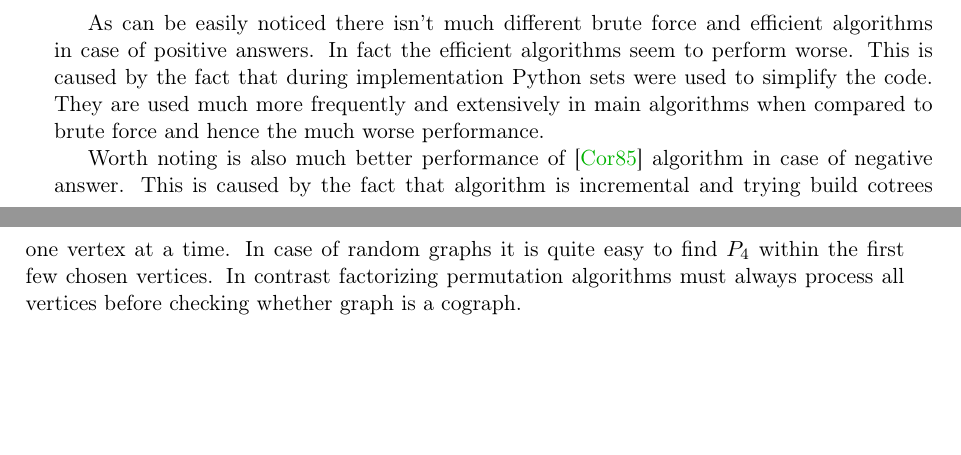
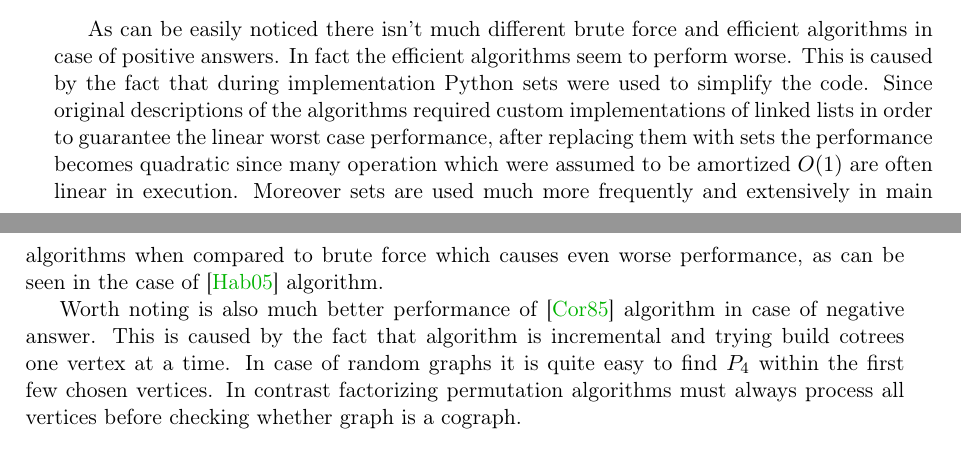
Before and after one commit to marcin-serwin/cographs, a LaTeX thesis (paper/main.tex, which reads paper/body/40-experiments.tex): two parts of pages 32 and 33 of 35, joined at a grey line, cut so that both start at the same text, the shorter picture padded with empty space. Compiled offline with pdfLaTeX.

Commit message:
Expand algorithm performance explanation

```diff
--- a/paper/body/40-experiments.tex
+++ b/paper/body/40-experiments.tex
@@ -47,7 +47,7 @@ These tests are split into categories by size - 16, 64, 128 and 1024 vertices -
     \end{tabular}
 \end{center}
 
-As can be easily noticed there isn't much different brute force and efficient algorithms in case of positive answers. In fact the efficient algorithms seem to perform worse. This is caused by the fact that during implementation Python sets were used to simplify the code. They are used much more frequently and extensively in main algorithms when compared to brute force and hence the much worse performance.
+As can be easily noticed there isn't much different brute force and efficient algorithms in case of positive answers. In fact the efficient algorithms seem to perform worse. This is caused by the fact that during implementation Python sets were used to simplify the code. Since original descriptions of the algorithms required custom implementations of linked lists in order to guarantee the linear worst case performance, after replacing them with sets the performance becomes quadratic since many operation which were assumed to be amortized $O(1)$ are often linear in execution. Moreover sets are used much more frequently and extensively in main algorithms when compared to brute force which causes even worse performance, as can be seen in the case of \cite{habib} algorithm.
 
 Worth noting is also much better performance of \cite{corneil} algorithm in case of negative answer. This is caused by the fact that algorithm is incremental and trying build cotrees one vertex at a time. In case of random graphs it is quite easy to find $P_4$ within the first few chosen vertices. In contrast factorizing permutation algorithms must always process all vertices before checking whether graph is a cograph.
 
```
